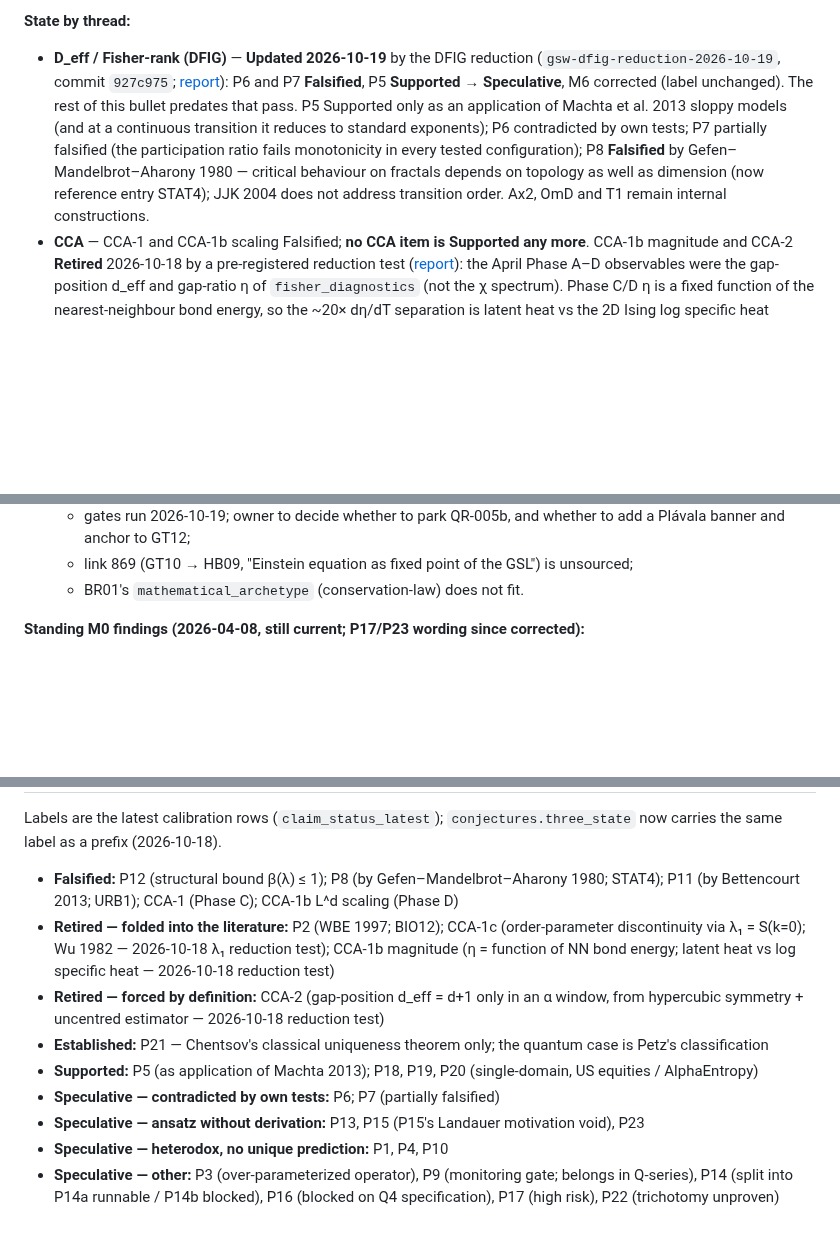
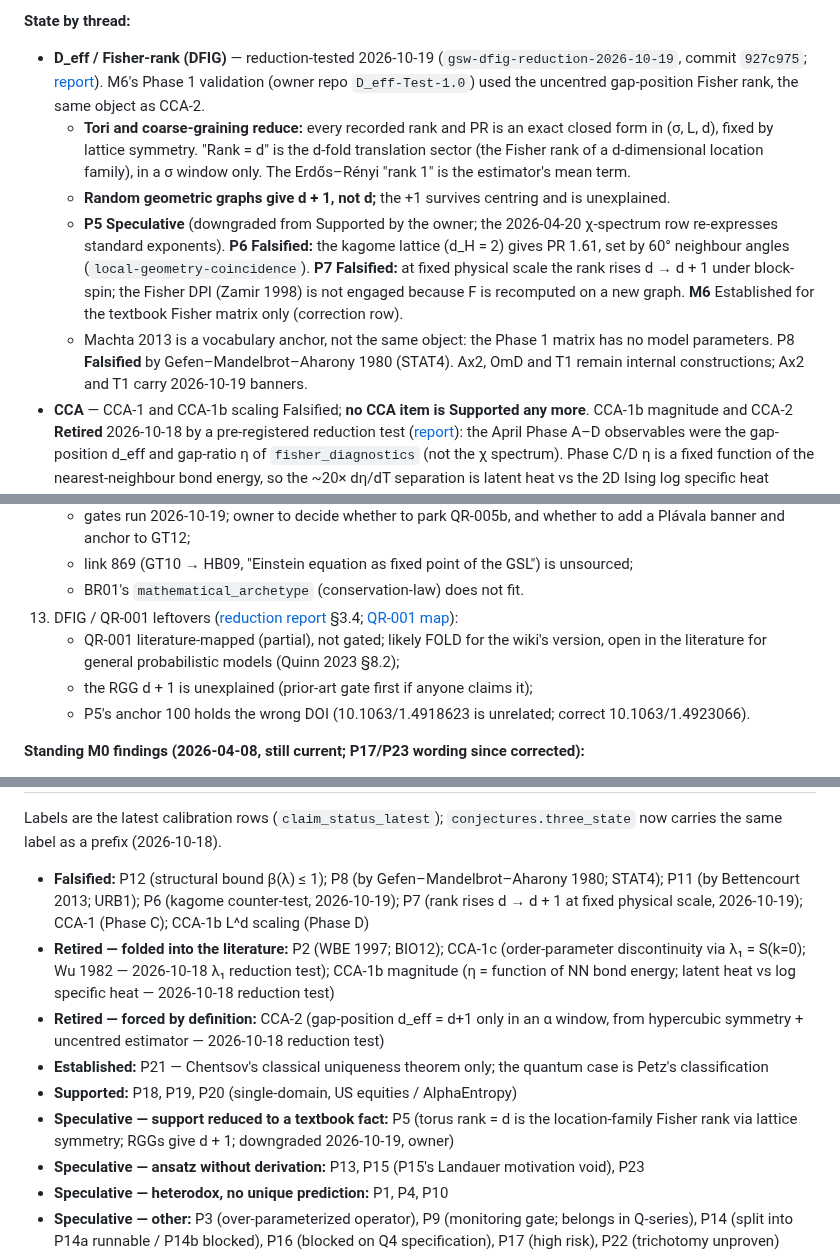
Before and after one commit to IanD25/ds-wiki-transformer, a Markdown page: CLAUDE.md, 3 parts joined by grey strips. Drawn GitHub-style; blank space fills up the shorter version.

Commit message:
CLAUDE.md: DFIG reduction outcome (thread bullet, conjecture summary, open item 13)
Only this session's hunks staged; another session's uncommitted CLAUDE.md
edits (QR-005 gates follow-up) left in the working tree.

Co-Authored-By: Claude Opus 5.5 <noreply@anthropic.com>

```diff
--- a/CLAUDE.md
+++ b/CLAUDE.md
@@ -65,7 +65,11 @@ Claude's standing instructions when working on this platform:
 **What we believe — 47 scientific claims, latest status each (`claim_status_latest` view in `wiki_history.db`):** 25 Speculative · 4 Supported · 7 Established · 7 Falsified · 4 Retired (P2, CCA-1c and CCA-1b magnitude folded; CCA-2 forced by definition). These are the counts after the DFIG reduction (commit `927c975`): P6 and P7 → Falsified, P5 → Speculative. Eight process records (terminology decisions, reading priorities, framework diagnoses) are tracked separately in `process_status_latest`. **Quote numbers from these views, never from raw calibration rows** (107 rows / 21 audit refs as of 2026-10-19 — several rows per entity, and process items mixed in).
 
 **State by thread:**
-- **D_eff / Fisher-rank (DFIG)** — **Updated 2026-10-19** by the DFIG reduction (`gsw-dfig-reduction-2026-10-19`, commit `927c975`; [report](docs/experiments/DFIG_REDUCTION_TEST_2026_10_19.md)): P6 and P7 **Falsified**, P5 **Supported → Speculative**, M6 corrected (label unchanged). The rest of this bullet predates that pass. P5 Supported only as an application of Machta et al. 2013 sloppy models (and at a continuous transition it reduces to standard exponents); P6 contradicted by own tests; P7 partially falsified (the participation ratio fails monotonicity in every tested configuration); P8 **Falsified** by Gefen–Mandelbrot–Aharony 1980 — critical behaviour on fractals depends on topology as well as dimension (now reference entry STAT4); JJK 2004 does not address transition order. Ax2, OmD and T1 remain internal constructions.
+- **D_eff / Fisher-rank (DFIG)** — reduction-tested 2026-10-19 (`gsw-dfig-reduction-2026-10-19`, commit `927c975`; [report](docs/experiments/DFIG_REDUCTION_TEST_2026_10_19.md)). M6's Phase 1 validation (owner repo `D_eff-Test-1.0`) used the uncentred gap-position Fisher rank, the same object as CCA-2.
+  - **Tori and coarse-graining reduce:** every recorded rank and PR is an exact closed form in (σ, L, d), fixed by lattice symmetry. "Rank = d" is the d-fold translation sector (the Fisher rank of a d-dimensional location family), in a σ window only. The Erdős–Rényi "rank 1" is the estimator's mean term.
+  - **Random geometric graphs give d + 1, not d;** the +1 survives centring and is unexplained.
+  - **P5 Speculative** (downgraded from Supported by the owner; the 2026-04-20 χ-spectrum row re-expresses standard exponents). **P6 Falsified:** the kagome lattice (d_H = 2) gives PR 1.61, set by 60° neighbour angles (`local-geometry-coincidence`). **P7 Falsified:** at fixed physical scale the rank rises d → d + 1 under block-spin; the Fisher DPI (Zamir 1998) is not engaged because F is recomputed on a new graph. **M6** Established for the textbook Fisher matrix only (correction row).
+  - Machta 2013 is a vocabulary anchor, not the same object: the Phase 1 matrix has no model parameters. P8 **Falsified** by Gefen–Mandelbrot–Aharony 1980 (STAT4). Ax2, OmD and T1 remain internal constructions; Ax2 and T1 carry 2026-10-19 banners.
 - **CCA** — CCA-1 and CCA-1b scaling Falsified; **no CCA item is Supported any more**. CCA-1b magnitude and CCA-2 **Retired** 2026-10-18 by a pre-registered reduction test ([report](docs/experiments/CCA1B_CCA2_REDUCTION_TEST_2026_10_18.md)): the April Phase A–D observables were the gap-position d_eff and gap-ratio η of `fisher_diagnostics` (not the χ spectrum). Phase C/D η is a fixed function of the nearest-neighbour bond energy, so the ~20× dη/dT separation is latent heat vs the 2D Ising log specific heat (Folded); on hypercubic tori d_eff ∈ {1, d, d+1} by symmetry, with d+1 = d translations + 1 uncentred-mean mode in an α window only (forced by definition; the 1e-8 spectral tolerance was missed via the tool's EPS guard, deviation accepted by owner). CCA-1c **Retired — Folded** 2026-10-18 by the λ₁ reduction test ([report](docs/experiments/CCA1C_LAMBDA1_REDUCTION_TEST_2026_10_18.md)): because tr χ = N(q−1) is fixed, the first-order d_eff jump is the Potts order-parameter jump read through λ₁ ≈ N(q−1)⟨M²⟩ (Wu 1982); with λ₁ removed nothing jumps. STAT3 (the CCA class) **downgraded Supported → Speculative** 2026-10-18 (owner): its only support was that d_eff result; it is a classification, its "novel framing" claim is ungated and overlaps QR-002 / self-organised criticality. Terminology renames (d_eff vs Mattingly 2018; η vs η_critical) proposed, banners in place, body text not migrated.
 - **Fisher–gravity chain** — Speculative: a conceptual analogy stacking "relative entropy" across different objects, confirmed by the 2026-05-04 Maldacena pass. Bianconi 2025 is not an independent second path (it uses quantum relative entropy). GT10 Supported, linearized only. P21 Established for Chentsov's classical theorem only. The IT06 check (2026-10-18) found that the slow-driving minimum-dissipation metric is the friction tensor (Sivak & Crooks 2012), which is Fisher–Rao only for constant relaxation time. So P21's instance (4) is withdrawn from Chentsov coverage (label unchanged), and X8's "Seifert bound" was mis-stated (its measured η values stand). The chain itself does not depend on IT06.
   - **QR-005 corrections (2026-10-19)** found three of the chain's four hop descriptions wrong as written; the label stays Speculative:
@@ -114,6 +118,10 @@ Claude's standing instructions when working on this platform:
     - gates run 2026-10-19; owner to decide whether to park QR-005b, and whether to add a Plávala banner and anchor to GT12;
     - link 869 (GT10 → HB09, "Einstein equation as fixed point of the GSL") is unsourced;
     - BR01's `mathematical_archetype` (conservation-law) does not fit.
+13. DFIG / QR-001 leftovers ([reduction report](docs/experiments/DFIG_REDUCTION_TEST_2026_10_19.md) §3.4; [QR-001 map](docs/prior_art_reviews/QR-001_SLOPPY_MODELS_MAP_2026_10_19.md)):
+    - QR-001 literature-mapped (partial), not gated; likely FOLD for the wiki's version, open in the literature for general probabilistic models (Quinn 2023 §8.2);
+    - the RGG d + 1 is unexplained (prior-art gate first if anyone claims it);
+    - P5's anchor 100 holds the wrong DOI (10.1063/1.4918623 is unrelated; correct 10.1063/1.4923066).
 
 **Standing M0 findings (2026-04-08, still current; P17/P23 wording since corrected):**
 
@@ -322,12 +330,12 @@ python3 scripts/run_entity_catalog_pass.py \
 
 Labels are the latest calibration rows (`claim_status_latest`); `conjectures.three_state` now carries the same label as a prefix (2026-10-18).
 
-- **Falsified:** P12 (structural bound β(λ) ≤ 1); P8 (by Gefen–Mandelbrot–Aharony 1980; STAT4); P11 (by Bettencourt 2013; URB1); CCA-1 (Phase C); CCA-1b L^d scaling (Phase D)
+- **Falsified:** P12 (structural bound β(λ) ≤ 1); P8 (by Gefen–Mandelbrot–Aharony 1980; STAT4); P11 (by Bettencourt 2013; URB1); P6 (kagome counter-test, 2026-10-19); P7 (rank rises d → d + 1 at fixed physical scale, 2026-10-19); CCA-1 (Phase C); CCA-1b L^d scaling (Phase D)
 - **Retired — folded into the literature:** P2 (WBE 1997; BIO12); CCA-1c (order-parameter discontinuity via λ₁ = S(k=0); Wu 1982 — 2026-10-18 λ₁ reduction test); CCA-1b magnitude (η = function of NN bond energy; latent heat vs log specific heat — 2026-10-18 reduction test)
 - **Retired — forced by definition:** CCA-2 (gap-position d_eff = d+1 only in an α window, from hypercubic symmetry + uncentred estimator — 2026-10-18 reduction test)
 - **Established:** P21 — Chentsov's classical uniqueness theorem only; the quantum case is Petz's classification
-- **Supported:** P5 (as application of Machta 2013); P18, P19, P20 (single-domain, US equities / AlphaEntropy)
-- **Speculative — contradicted by own tests:** P6; P7 (partially falsified)
+- **Supported:** P18, P19, P20 (single-domain, US equities / AlphaEntropy)
+- **Speculative — support reduced to a textbook fact:** P5 (torus rank = d is the location-family Fisher rank via lattice symmetry; RGGs give d + 1; downgraded 2026-10-19, owner)
 - **Speculative — ansatz without derivation:** P13, P15 (P15's Landauer motivation void), P23
 - **Speculative — heterodox, no unique prediction:** P1, P4, P10
 - **Speculative — other:** P3 (over-parameterized operator), P9 (monitoring gate; belongs in Q-series), P14 (split into P14a runnable / P14b blocked), P16 (blocked on Q4 specification), P17 (high risk), P22 (trichotomy unproven)
```
Also changed, not shown: other parts of CLAUDE.md (+1 -1 lines).
